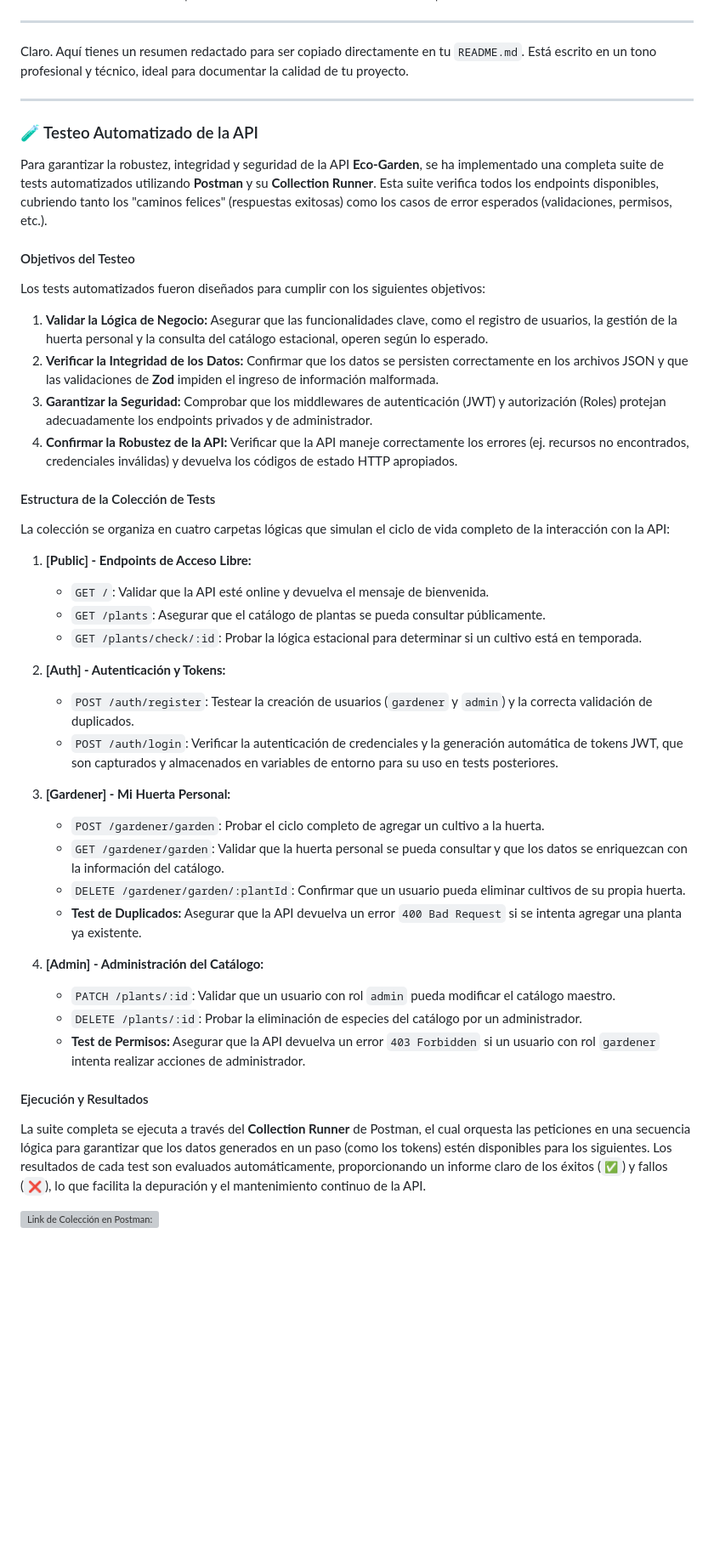
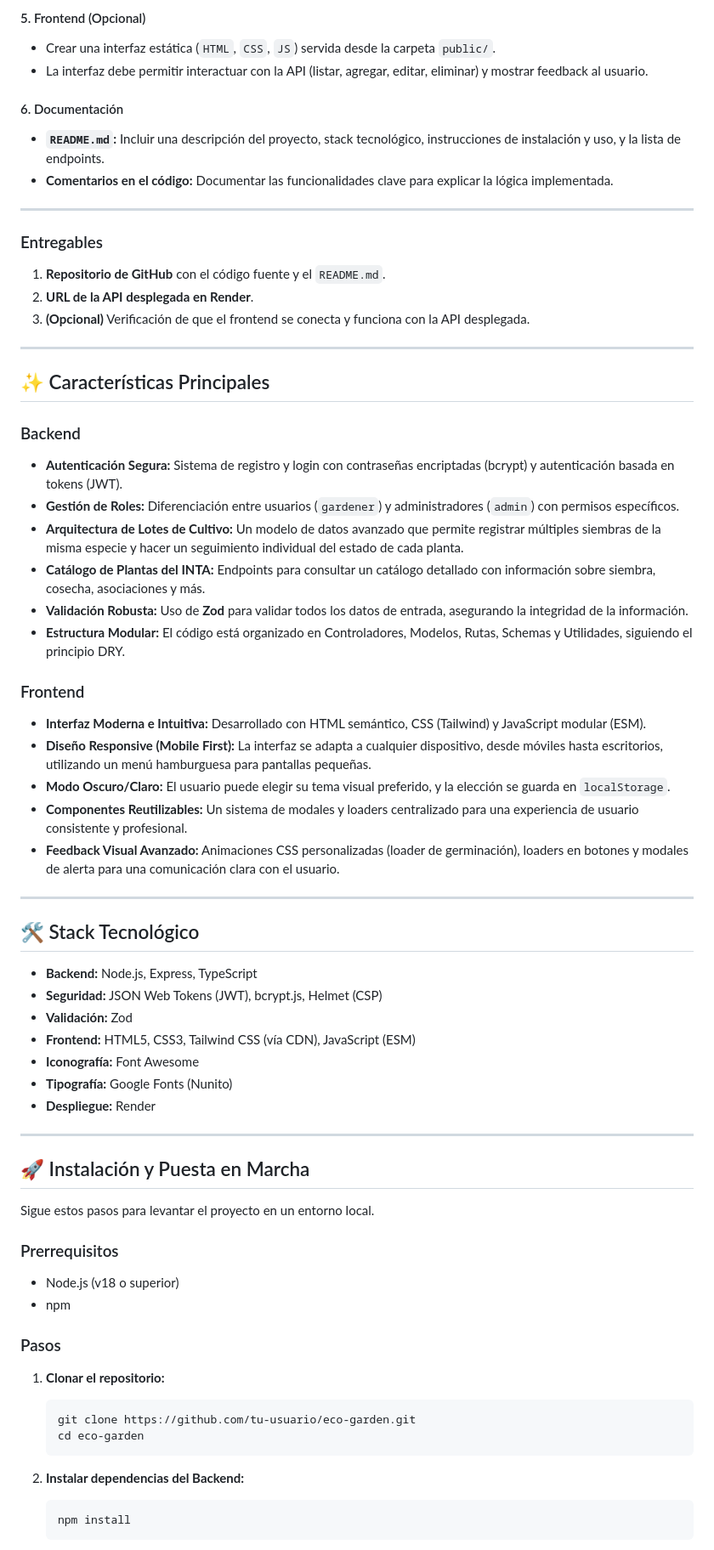
Before and after one commit to Antonela89/eco-garden, a Markdown page: README.md, the part around one of its changes. Shown at 85% size. Rendered like a GitHub page; blank space fills up the shorter version; grey boxes are pictures that could not be loaded.

Commit message:
readme... falta url de deploy

````diff
--- a/README.md
+++ b/README.md
@@ -98,49 +42,74 @@ eco-garden/
+#### 5. Frontend (Opcional)
+- Crear una interfaz estática (`HTML`, `CSS`, `JS`) servida desde la carpeta `public/`.
+- La interfaz debe permitir interactuar con la API (listar, agregar, editar, eliminar) y mostrar feedback al usuario.
+
+#### 6. Documentación
+- **`README.md`:** Incluir una descripción del proyecto, stack tecnológico, instrucciones de instalación y uso, y la lista de endpoints.
+- **Comentarios en el código:** Documentar las funcionalidades clave para explicar la lógica implementada.
 
 ---
 
-Claro. Aquí tienes un resumen redactado para ser copiado directamente en tu `README.md`. Está escrito en un tono profesional y técnico, ideal para documentar la calidad de tu proyecto.
+### Entregables
+1.  **Repositorio de GitHub** con el código fuente y el `README.md`.
+2.  **URL de la API desplegada en Render**.
+3.  **(Opcional)** Verificación de que el frontend se conecta y funciona con la API desplegada.
 
 ---
 
-### 🧪 Testeo Automatizado de la API
+## ✨ Características Principales
 
-Para garantizar la robustez, integridad y seguridad de la API **Eco-Garden**, se ha implementado una completa suite de tests automatizados utilizando **Postman** y su **Collection Runner**. Esta suite verifica todos los endpoints disponibles, cubriendo tanto los "caminos felices" (respuestas exitosas) como los casos de error esperados (validaciones, permisos, etc.).
+### Backend
 
-#### Objetivos del Testeo
+-   **Autenticación Segura:** Sistema de registro y login con contraseñas encriptadas (bcrypt) y autenticación basada en tokens (JWT).
+-   **Gestión de Roles:** Diferenciación entre usuarios (`gardener`) y administradores (`admin`) con permisos específicos.
+-   **Arquitectura de Lotes de Cultivo:** Un modelo de datos avanzado que permite registrar múltiples siembras de la misma especie y hacer un seguimiento individual del estado de cada planta.
+-   **Catálogo de Plantas del INTA:** Endpoints para consultar un catálogo detallado con información sobre siembra, cosecha, asociaciones y más.
+-   **Validación Robusta:** Uso de **Zod** para validar todos los datos de entrada, asegurando la integridad de la información.
+-   **Estructura Modular:** El código está organizado en Controladores, Modelos, Rutas, Schemas y Utilidades, siguiendo el principio DRY.
 
-Los tests automatizados fueron diseñados para cumplir con los siguientes objetivos:
+### Frontend
 
-1.  **Validar la Lógica de Negocio:** Asegurar que las funcionalidades clave, como el registro de usuarios, la gestión de la huerta personal y la consulta del catálogo estacional, operen según lo esperado.
-2.  **Verificar la Integridad de los Datos:** Confirmar que los datos se persisten correctamente en los archivos JSON y que las validaciones de **Zod** impiden el ingreso de información malformada.
-3.  **Garantizar la Seguridad:** Comprobar que los middlewares de autenticación (JWT) y autorización (Roles) protejan adecuadamente los endpoints privados y de administrador.
-4.  **Confirmar la Robustez de la API:** Verificar que la API maneje correctamente los errores (ej. recursos no encontrados, credenciales inválidas) y devuelva los códigos de estado HTTP apropiados.
+-   **Interfaz Moderna e Intuitiva:** Desarrollado con HTML semántico, CSS (Tailwind) y JavaScript modular (ESM).
+-   **Diseño Responsive (Mobile First):** La interfaz se adapta a cualquier dispositivo, desde móviles hasta escritorios, utilizando un menú hamburguesa para pantallas pequeñas.
+-   **Modo Oscuro/Claro:** El usuario puede elegir su tema visual preferido, y la elección se guarda en `localStorage`.
+-   **Componentes Reutilizables:** Un sistema de modales y loaders centralizado para una experiencia de usuario consistente y profesional.
+-   **Feedback Visual Avanzado:** Animaciones CSS personalizadas (loader de germinación), loaders en botones y modales de alerta para una comunicación clara con el usuario.
 
-#### Estructura de la Colección de Tests
+---
 
-La colección se organiza en cuatro carpetas lógicas que simulan el ciclo de vida completo de la interacción con la API:
+## 🛠️ Stack Tecnológico
 
-1.  **[Public] - Endpoints de Acceso Libre:**
-    -   `GET /`: Validar que la API esté online y devuelva el mensaje de bienvenida.
-    -   `GET /plants`: Asegurar que el catálogo de plantas se pueda consultar públicamente.
-    -   `GET /plants/check/:id`: Probar la lógica estacional para determinar si un cultivo está en temporada.
+-   **Backend:** Node.js, Express, TypeScript
+-   **Seguridad:** JSON Web Tokens (JWT), bcrypt.js, Helmet (CSP)
+-   **Validación:** Zod
+-   **Frontend:** HTML5, CSS3, Tailwind CSS (vía CDN), JavaScript (ESM)
+-   **Iconografía:** Font Awesome
+-   **Tipografía:** Google Fonts (Nunito)
+-   **Despliegue:** Render
 
-2.  **[Auth] - Autenticación y Tokens:**
-    -   `POST /auth/register`: Testear la creación de usuarios (`gardener` y `admin`) y la correcta validación de duplicados.
-    -   `POST /auth/login`: Verificar la autenticación de credenciales y la generación automática de tokens JWT, que son capturados y almacenados en variables de entorno para su uso en tests posteriores.
+---
 
-3.  **[Gardener] - Mi Huerta Personal:**
-    -   `POST /gardener/garden`: Probar el ciclo completo de agregar un cultivo a la huerta.
-    -   `GET /gardener/garden`: Validar que la huerta personal se pueda consultar y que los datos se enriquezcan con la información del catálogo.
-    -   `DELETE /gardener/garden/:plantId`: Confirmar que un usuario pueda eliminar cultivos de su propia huerta.
-    -   **Test de Duplicados:** Asegurar que la API devuelva un error `400 Bad Request` si se intenta agregar una planta ya existente.
+## 🚀 Instalación y Puesta en Marcha
 
-4.  **[Admin] - Administración del Catálogo:**
-    -   `PATCH /plants/:id`: Validar que un usuario con rol `admin` pueda modificar el catálogo maestro.
-    -   `DELETE /plants/:id`: Probar la eliminación de especies del catálogo por un administrador.
-    -   **Test de Permisos:** Asegurar que la API devuelva un error `403 Forbidden` si un usuario con rol `gardener` intenta realizar acciones de administrador.
+Sigue estos pasos para levantar el proyecto en un entorno local.
 
-#### Ejecución y Resultados
+### Prerrequisitos
 
-La suite completa se ejecuta a través del **Collection Runner** de Postman, el cual orquesta las peticiones en una secuencia lógica para garantizar que los datos generados en un paso (como los tokens) estén disponibles para los siguientes. Los resultados de cada test son evaluados automáticamente, proporcionando un informe claro de los éxitos (`✅`) y fallos (`❌`), lo que facilita la depuración y el mantenimiento continuo de la API.
+-   Node.js (v18 o superior)
+-   npm
 
-![Link de Colección en Postman:](https://martian-eclipse-514495.postman.co/workspace/Team-Workspace~f2d65b89-0cb6-4194-8df8-5f8f94fde9ff/collection/27770697-2d5f7da2-439e-46cb-ad64-300cb05d031b?action=share&creator=27770697&active-environment=27770697-d339324f-fb43-4462-bd65-94a8af963b8d)
+### Pasos
+
+1.  **Clonar el repositorio:**
+
+    ```bash
+    git clone https://github.com/tu-usuario/eco-garden.git
+    cd eco-garden
+    ```
+
+2.  **Instalar dependencias del Backend:**
+
+    ```bash
+    npm install
+    ```
+
````
Also changed, not shown: other parts of README.md (+141 -88 lines).
